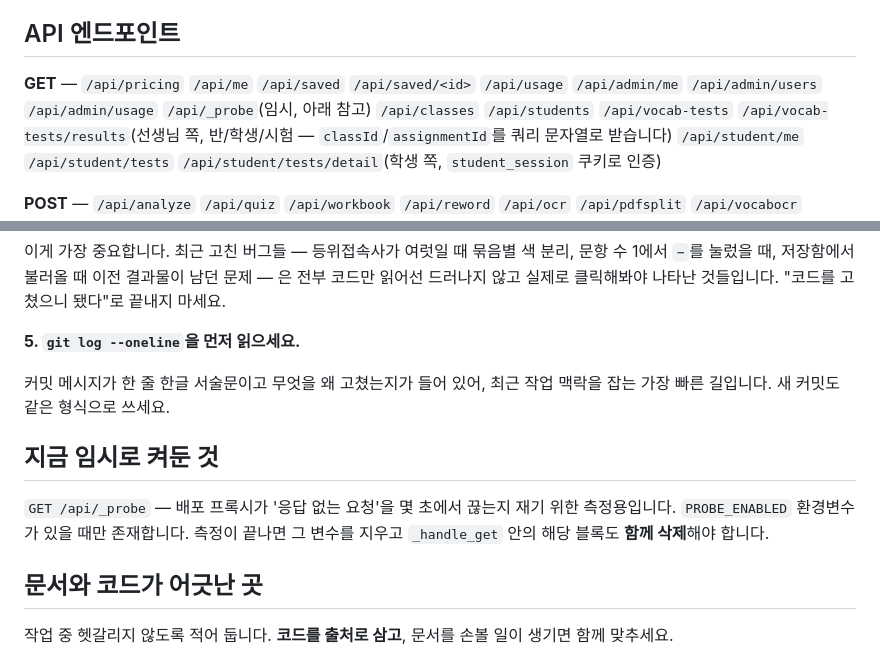
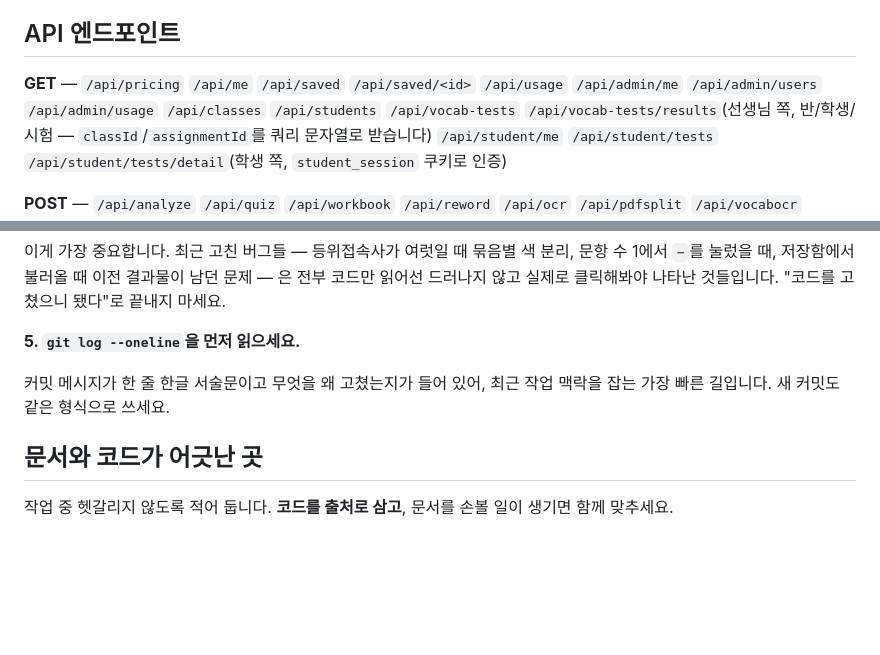
Before and after one commit to Max-T218/english-analyzer, a Markdown page: CLAUDE.md, 2 parts joined by grey strips. Rendered like a GitHub page; blank space fills up the shorter version.

```diff
--- a/CLAUDE.md
+++ b/CLAUDE.md
@@ -236,7 +236,7 @@ dev/prod 분리가 없습니다. 서비스 계정 JSON 하나의 프로젝트를
 ## API 엔드포인트
 
 **GET** — `/api/pricing` `/api/me` `/api/saved` `/api/saved/<id>` `/api/usage` `/api/admin/me`
-`/api/admin/users` `/api/admin/usage` `/api/_probe`(임시, 아래 참고)
+`/api/admin/users` `/api/admin/usage`
 `/api/classes` `/api/students` `/api/vocab-tests` `/api/vocab-tests/results`(선생님 쪽,
 반/학생/시험 — `classId`/`assignmentId`를 쿼리 문자열로 받습니다)
 `/api/student/me` `/api/student/tests` `/api/student/tests/detail`(학생 쪽,
@@ -339,12 +339,6 @@ curl.exe -s -o NUL -w "%{http_code}`n" http://localhost:8000/
 커밋 메시지가 한 줄 한글 서술문이고 무엇을 왜 고쳤는지가 들어 있어, 최근 작업 맥락을 잡는 가장
 빠른 길입니다. 새 커밋도 같은 형식으로 쓰세요.
 
-## 지금 임시로 켜둔 것
-
-`GET /api/_probe` — 배포 프록시가 '응답 없는 요청'을 몇 초에서 끊는지 재기 위한 측정용입니다.
-`PROBE_ENABLED` 환경변수가 있을 때만 존재합니다. 측정이 끝나면 그 변수를 지우고
-`_handle_get` 안의 해당 블록도 **함께 삭제**해야 합니다.
-
 ## 문서와 코드가 어긋난 곳
 
 작업 중 헷갈리지 않도록 적어 둡니다. **코드를 출처로 삼고**, 문서를 손볼 일이 생기면 함께 맞추세요.
```
Also changed, not shown: TODO.md (+72 -0 lines).
